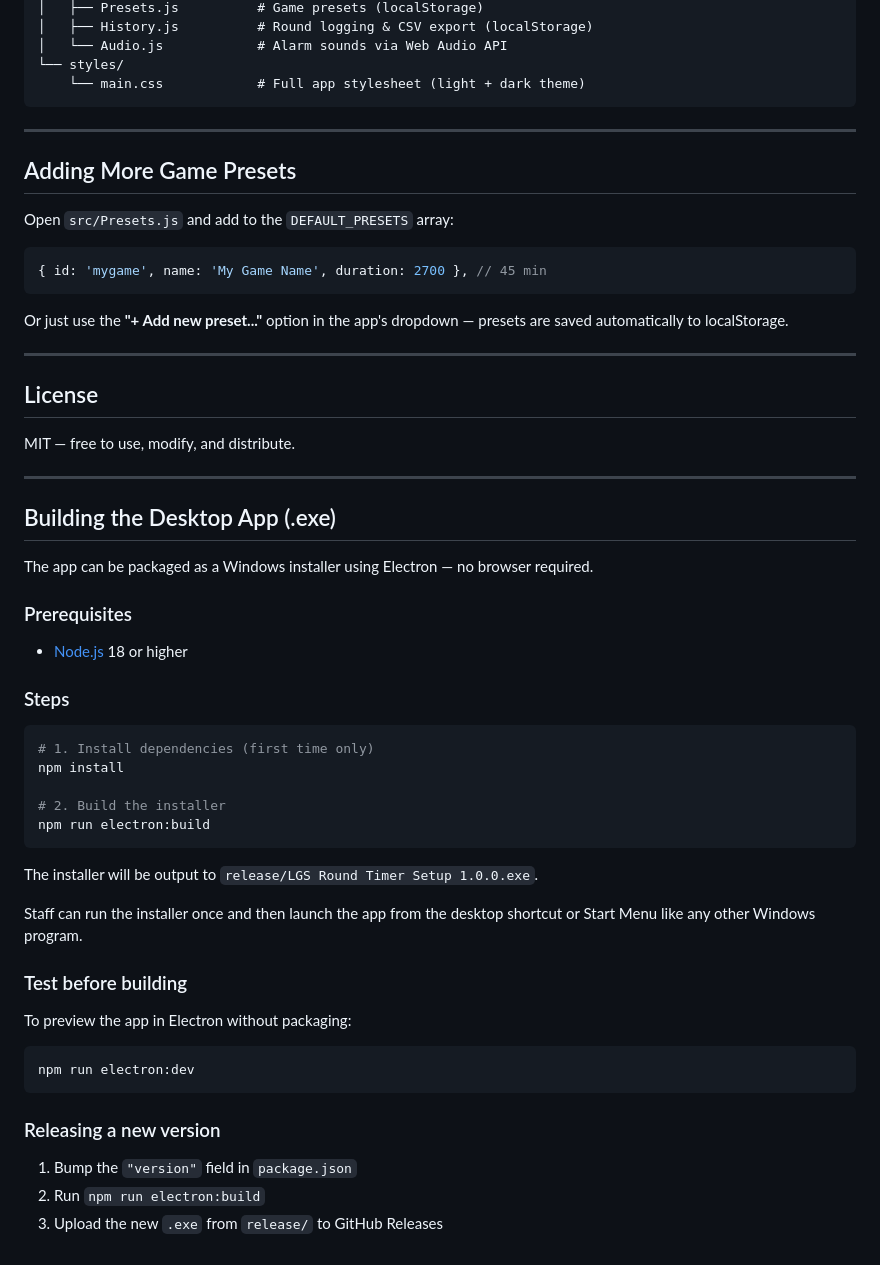
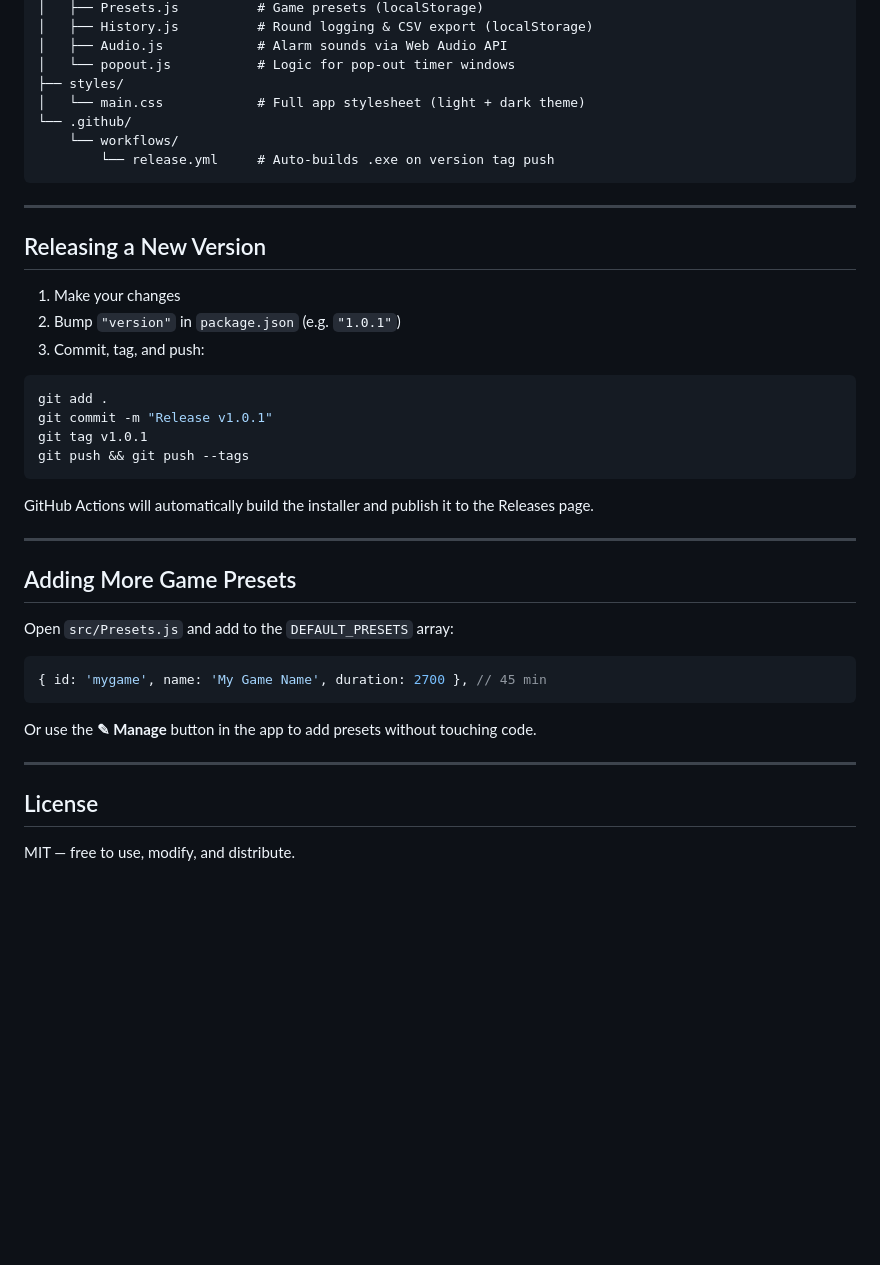
Before and after one commit to ph715b/lgs-round-timer, a Markdown page: README.md, the part around one of its changes. Drawn GitHub-style; blank space fills up the shorter version.

Commit message:
Update README for desktop app

````diff
--- a/README.md
+++ b/README.md
@@ -77,9 +84,30 @@ lgs-round-timer/
 │   ├── Presets.js          # Game presets (localStorage)
 │   ├── History.js          # Round logging & CSV export (localStorage)
-│   └── Audio.js            # Alarm sounds via Web Audio API
-└── styles/
-    └── main.css            # Full app stylesheet (light + dark theme)
+│   ├── Audio.js            # Alarm sounds via Web Audio API
+│   └── popout.js           # Logic for pop-out timer windows
+├── styles/
+│   └── main.css            # Full app stylesheet (light + dark theme)
+└── .github/
+    └── workflows/
+        └── release.yml     # Auto-builds .exe on version tag push
 ```
+
+---
+
+## Releasing a New Version
+
+1. Make your changes
+2. Bump `"version"` in `package.json` (e.g. `"1.0.1"`)
+3. Commit, tag, and push:
+
+```bash
+git add .
+git commit -m "Release v1.0.1"
+git tag v1.0.1
+git push && git push --tags
+```
+
+GitHub Actions will automatically build the installer and publish it to the Releases page.
 
 ---
 
@@ -91,47 +119,10 @@ Open `src/Presets.js` and add to the `DEFAULT_PRESETS` array:
 { id: 'mygame', name: 'My Game Name', duration: 2700 }, // 45 min
 ```
 
-Or just use the **"+ Add new preset..."** option in the app's dropdown — presets are saved automatically to localStorage.
+Or use the **✎ Manage** button in the app to add presets without touching code.
 
 ---
 
 ## License
 
 MIT — free to use, modify, and distribute.
-
----
-
-## Building the Desktop App (.exe)
-
-The app can be packaged as a Windows installer using Electron — no browser required.
-
-### Prerequisites
-- [Node.js](https://nodejs.org/) 18 or higher
-
-### Steps
-
-```bash
-# 1. Install dependencies (first time only)
-npm install
-
-# 2. Build the installer
-npm run electron:build
-```
-
-The installer will be output to `release/LGS Round Timer Setup 1.0.0.exe`.
-
-Staff can run the installer once and then launch the app from the desktop shortcut or Start Menu like any other Windows program.
-
-### Test before building
-
-To preview the app in Electron without packaging:
-
-```bash
-npm run electron:dev
-```
-
-### Releasing a new version
-
-1. Bump the `"version"` field in `package.json`
-2. Run `npm run electron:build`
-3. Upload the new `.exe` from `release/` to GitHub Releases
````
Also changed, not shown: other parts of README.md (+31 -24 lines).
